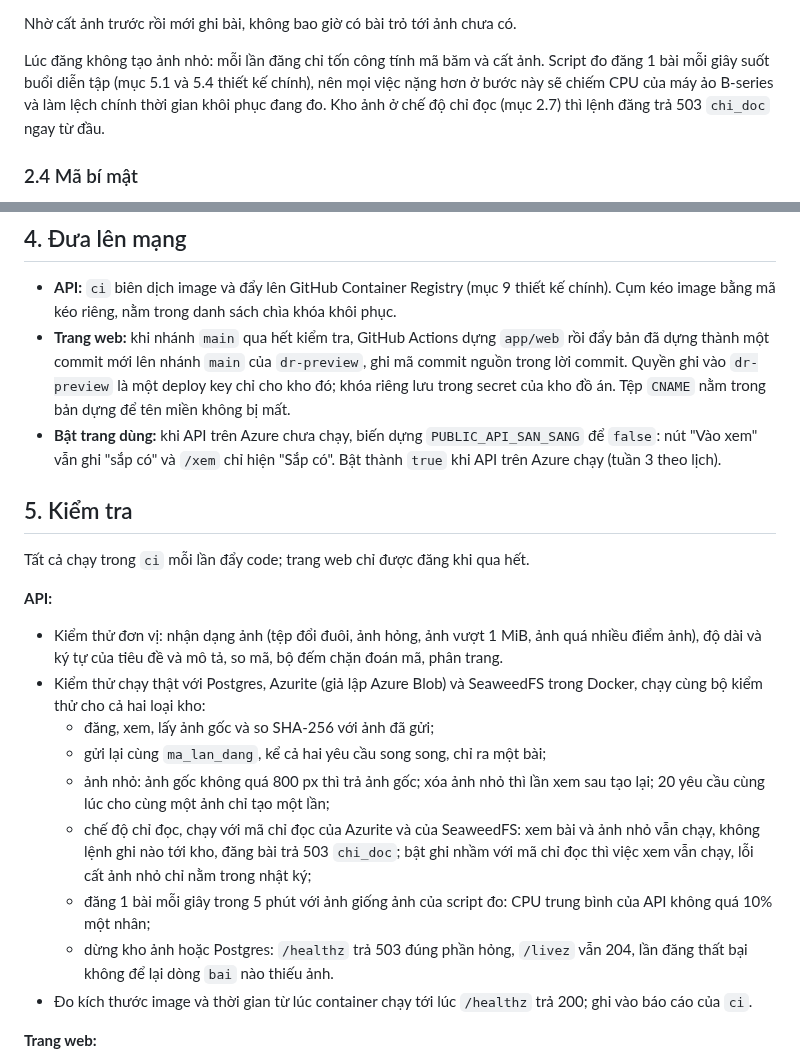
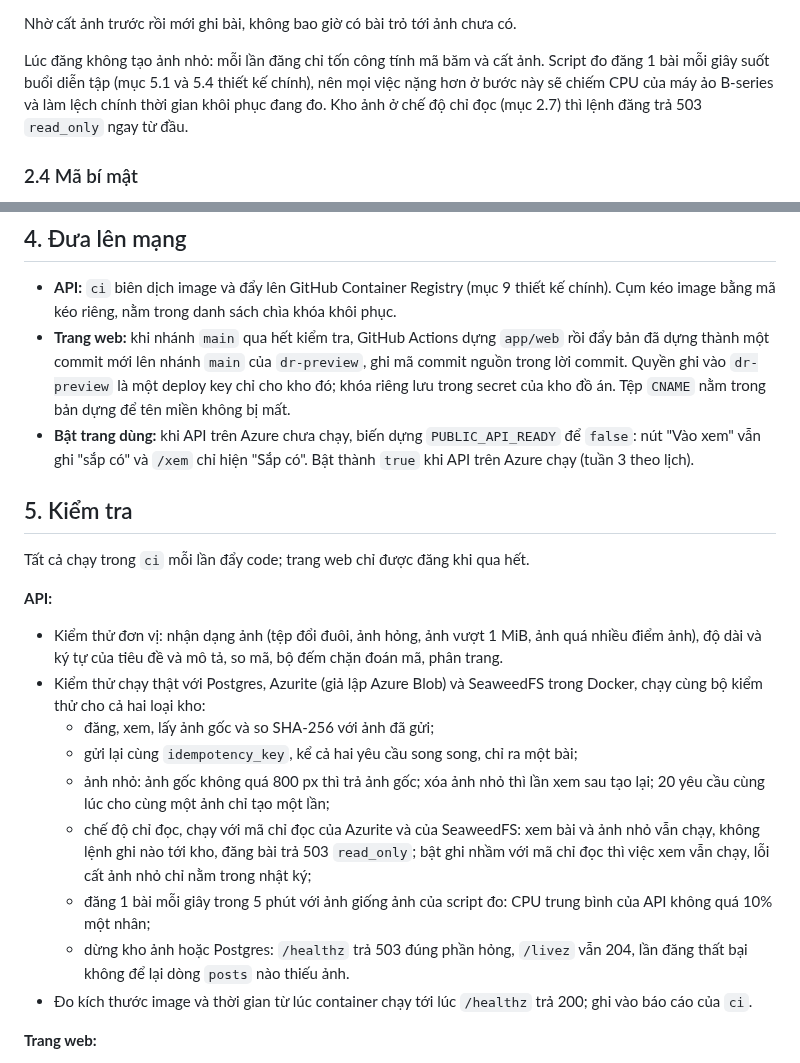
Before and after one commit to qivarnq3g/cloud-native-disaster-recovery, a Markdown page: docs/thiet-ke-web.md, 2 parts joined by grey strips. Drawn GitHub-style.

```diff
--- a/docs/thiet-ke-web.md
+++ b/docs/thiet-ke-web.md
@@ -93,7 +93,7 @@ Không có lệnh sửa hay xóa bài: đồ án không cần, và thêm vào l
 
 Nhờ cất ảnh trước rồi mới ghi bài, không bao giờ có bài trỏ tới ảnh chưa có.
 
-Lúc đăng không tạo ảnh nhỏ: mỗi lần đăng chỉ tốn công tính mã băm và cất ảnh. Script đo đăng 1 bài mỗi giây suốt buổi diễn tập (mục 5.1 và 5.4 thiết kế chính), nên mọi việc nặng hơn ở bước này sẽ chiếm CPU của máy ảo B-series và làm lệch chính thời gian khôi phục đang đo. Kho ảnh ở chế độ chỉ đọc (mục 2.7) thì lệnh đăng trả 503 `chi_doc` ngay từ đầu.
+Lúc đăng không tạo ảnh nhỏ: mỗi lần đăng chỉ tốn công tính mã băm và cất ảnh. Script đo đăng 1 bài mỗi giây suốt buổi diễn tập (mục 5.1 và 5.4 thiết kế chính), nên mọi việc nặng hơn ở bước này sẽ chiếm CPU của máy ảo B-series và làm lệch chính thời gian khôi phục đang đo. Kho ảnh ở chế độ chỉ đọc (mục 2.7) thì lệnh đăng trả 503 `read_only` ngay từ đầu.
 
 ### 2.4 Mã bí mật
 
@@ -173,7 +173,7 @@ Hai lớp này độc lập: quên bật chế độ chỉ đọc khi dùng mã
 
 - **API:** `ci` biên dịch image và đẩy lên GitHub Container Registry (mục 9 thiết kế chính). Cụm kéo image bằng mã kéo riêng, nằm trong danh sách chìa khóa khôi phục.
 - **Trang web:** khi nhánh `main` qua hết kiểm tra, GitHub Actions dựng `app/web` rồi đẩy bản đã dựng thành một commit mới lên nhánh `main` của `dr-preview`, ghi mã commit nguồn trong lời commit. Quyền ghi vào `dr-preview` là một deploy key chỉ cho kho đó; khóa riêng lưu trong secret của kho đồ án. Tệp `CNAME` nằm trong bản dựng để tên miền không bị mất.
-- **Bật trang dùng:** khi API trên Azure chưa chạy, biến dựng `PUBLIC_API_SAN_SANG` để `false`: nút "Vào xem" vẫn ghi "sắp có" và `/xem` chỉ hiện "Sắp có". Bật thành `true` khi API trên Azure chạy (tuần 3 theo lịch).
+- **Bật trang dùng:** khi API trên Azure chưa chạy, biến dựng `PUBLIC_API_READY` để `false`: nút "Vào xem" vẫn ghi "sắp có" và `/xem` chỉ hiện "Sắp có". Bật thành `true` khi API trên Azure chạy (tuần 3 theo lịch).
 
 ## 5. Kiểm tra
 
@@ -183,11 +183,11 @@ Tất cả chạy trong `ci` mỗi lần đẩy code; trang web chỉ được
 - Kiểm thử đơn vị: nhận dạng ảnh (tệp đổi đuôi, ảnh hỏng, ảnh vượt 1 MiB, ảnh quá nhiều điểm ảnh), độ dài và ký tự của tiêu đề và mô tả, so mã, bộ đếm chặn đoán mã, phân trang.
 - Kiểm thử chạy thật với Postgres, Azurite (giả lập Azure Blob) và SeaweedFS trong Docker, chạy cùng bộ kiểm thử cho cả hai loại kho:
   - đăng, xem, lấy ảnh gốc và so SHA-256 với ảnh đã gửi;
-  - gửi lại cùng `ma_lan_dang`, kể cả hai yêu cầu song song, chỉ ra một bài;
+  - gửi lại cùng `idempotency_key`, kể cả hai yêu cầu song song, chỉ ra một bài;
   - ảnh nhỏ: ảnh gốc không quá 800 px thì trả ảnh gốc; xóa ảnh nhỏ thì lần xem sau tạo lại; 20 yêu cầu cùng lúc cho cùng một ảnh chỉ tạo một lần;
-  - chế độ chỉ đọc, chạy với mã chỉ đọc của Azurite và của SeaweedFS: xem bài và ảnh nhỏ vẫn chạy, không lệnh ghi nào tới kho, đăng bài trả 503 `chi_doc`; bật ghi nhầm với mã chỉ đọc thì việc xem vẫn chạy, lỗi cất ảnh nhỏ chỉ nằm trong nhật ký;
+  - chế độ chỉ đọc, chạy với mã chỉ đọc của Azurite và của SeaweedFS: xem bài và ảnh nhỏ vẫn chạy, không lệnh ghi nào tới kho, đăng bài trả 503 `read_only`; bật ghi nhầm với mã chỉ đọc thì việc xem vẫn chạy, lỗi cất ảnh nhỏ chỉ nằm trong nhật ký;
   - đăng 1 bài mỗi giây trong 5 phút với ảnh giống ảnh của script đo: CPU trung bình của API không quá 10% một nhân;
-  - dừng kho ảnh hoặc Postgres: `/healthz` trả 503 đúng phần hỏng, `/livez` vẫn 204, lần đăng thất bại không để lại dòng `bai` nào thiếu ảnh.
+  - dừng kho ảnh hoặc Postgres: `/healthz` trả 503 đúng phần hỏng, `/livez` vẫn 204, lần đăng thất bại không để lại dòng `posts` nào thiếu ảnh.
 - Đo kích thước image và thời gian từ lúc container chạy tới lúc `/healthz` trả 200; ghi vào báo cáo của `ci`.
 
 **Trang web:**
```
Also changed, not shown: other parts of docs/thiet-ke-web.md (+35 -35 lines).
